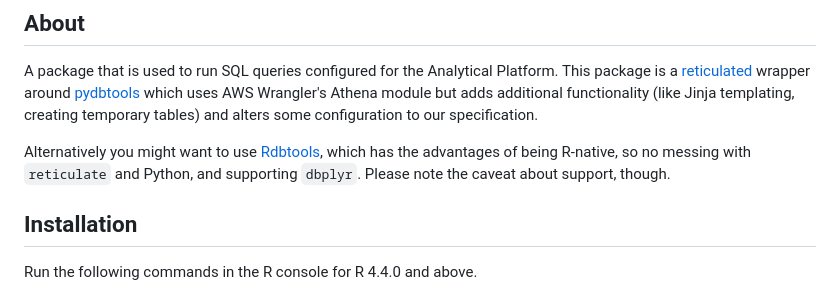
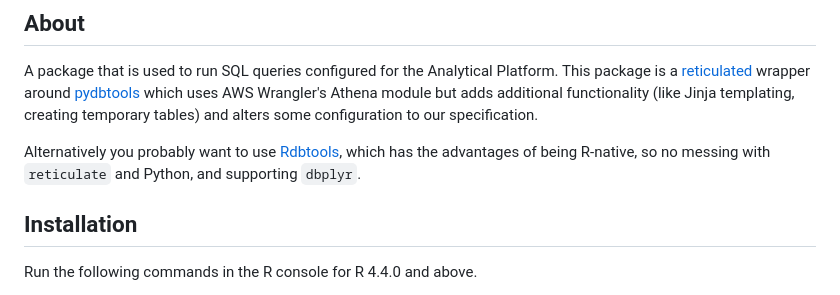
Before and after one commit to moj-analytical-services/dbtools, a Markdown page: README.md, the part around the change. Rendered like a GitHub page.

Commit message:
Deterrence

```diff
--- a/README.md
+++ b/README.md
@@ -9,10 +9,10 @@ which uses AWS Wrangler's Athena module but adds additional functionality
 (like Jinja templating, creating temporary tables) and alters some configuration
 to our specification.
 
-Alternatively you might want to use
+Alternatively you probably want to use
 [Rdbtools](https://github.com/moj-analytical-services/Rdbtools), which has the
 advantages of being R-native, so no messing with `reticulate` and Python, and
-supporting `dbplyr`. Please note the caveat about support, though.
+supporting `dbplyr`.
 
 ## Installation
 
```
